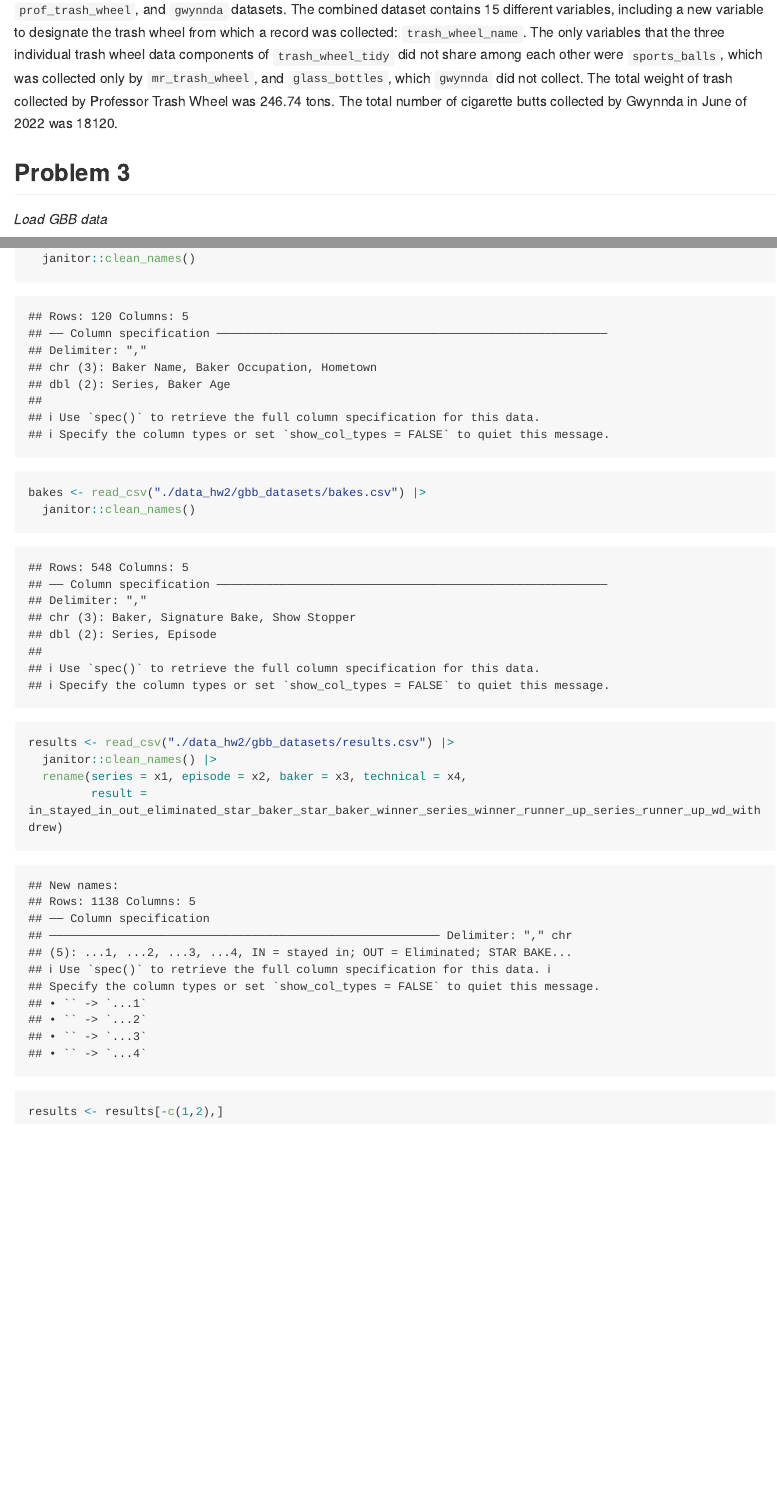
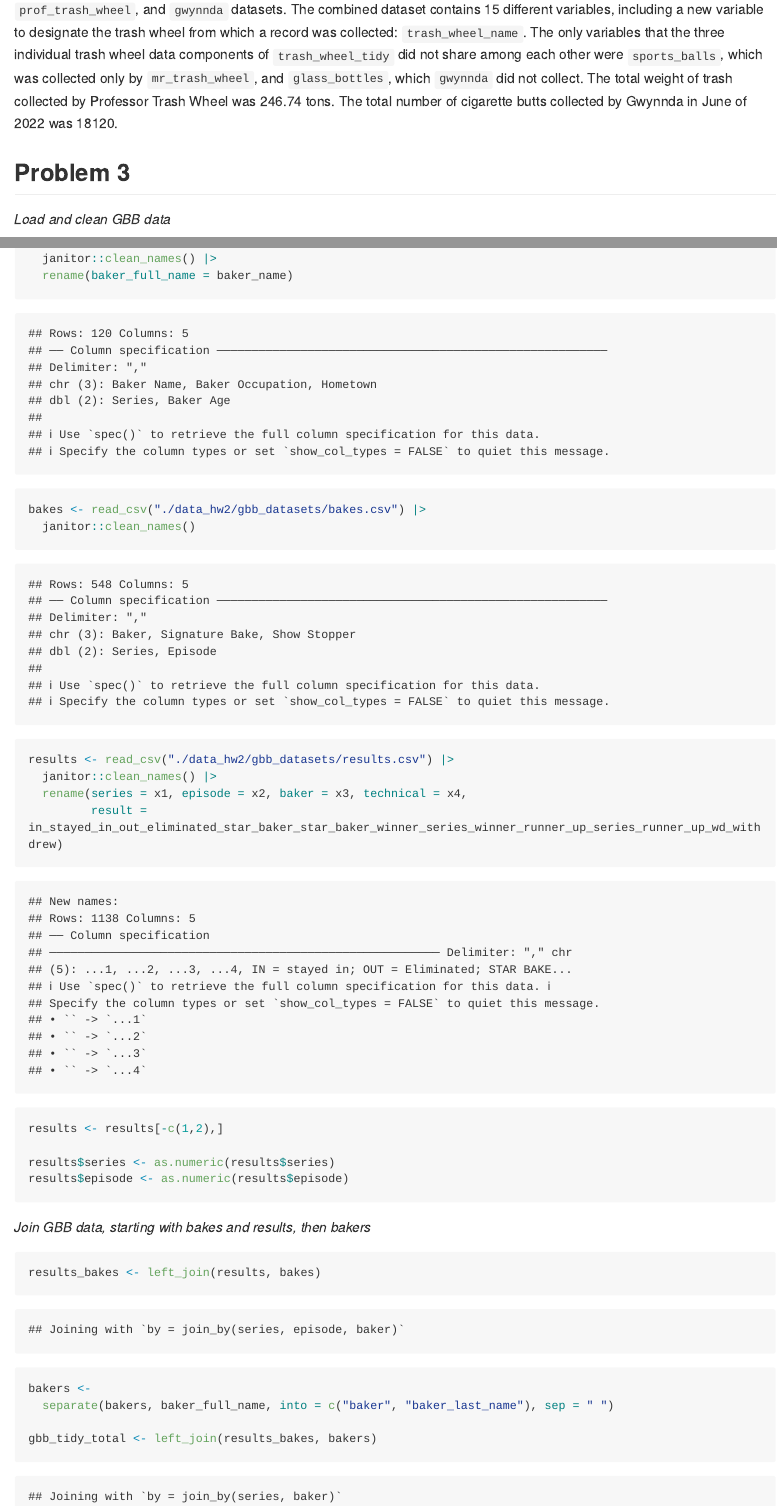
Before and after one commit to dcm2192/p8105_hw2_dcm2192, an R Markdown document (p8105_hw2_dcm2192.Rmd): the page in a window 1100 px wide, from 5560 px down, and a second part further down, joined at a grey line. The pictures show the output file p8105_hw2_dcm2192.md that the author committed with the source, drawn offline in the style of GitHub; long lines of code are wrapped.

Commit message:
update question 3 -- finish cleaning and joining GBB data

````diff
--- a/p8105_hw2_dcm2192.Rmd
+++ b/p8105_hw2_dcm2192.Rmd
@@ -141,10 +141,11 @@ The tidy dataset `trash_wheel_tidy` contains `r nrow(trash_wheel_tidy)` observat
 
 ## Problem 3
 
-*Load GBB data*
+*Load and clean GBB data*
 ```{r}
 bakers <- read_csv("./data_hw2/gbb_datasets/bakers.csv") |>
-  janitor::clean_names()
+  janitor::clean_names() |>
+  rename(baker_full_name = baker_name)
 
 bakes <- read_csv("./data_hw2/gbb_datasets/bakes.csv") |>
   janitor::clean_names()
@@ -155,4 +156,17 @@ results <- read_csv("./data_hw2/gbb_datasets/results.csv") |>
          result = in_stayed_in_out_eliminated_star_baker_star_baker_winner_series_winner_runner_up_series_runner_up_wd_withdrew)
 
 results <- results[-c(1,2),]
+
+results$series <- as.numeric(results$series)
+results$episode <- as.numeric(results$episode)
 ```
+
+*Join GBB data, starting with bakes and results, then bakers*
+```{r}
+results_bakes <- left_join(results, bakes)
+
+bakers <-
+  separate(bakers, baker_full_name, into = c("baker", "baker_last_name"), sep = " ")
+
+gbb_tidy_total <- left_join(results_bakes, bakers)
+```
````
Also changed, not shown: p8105_hw2_dcm2192.md.
